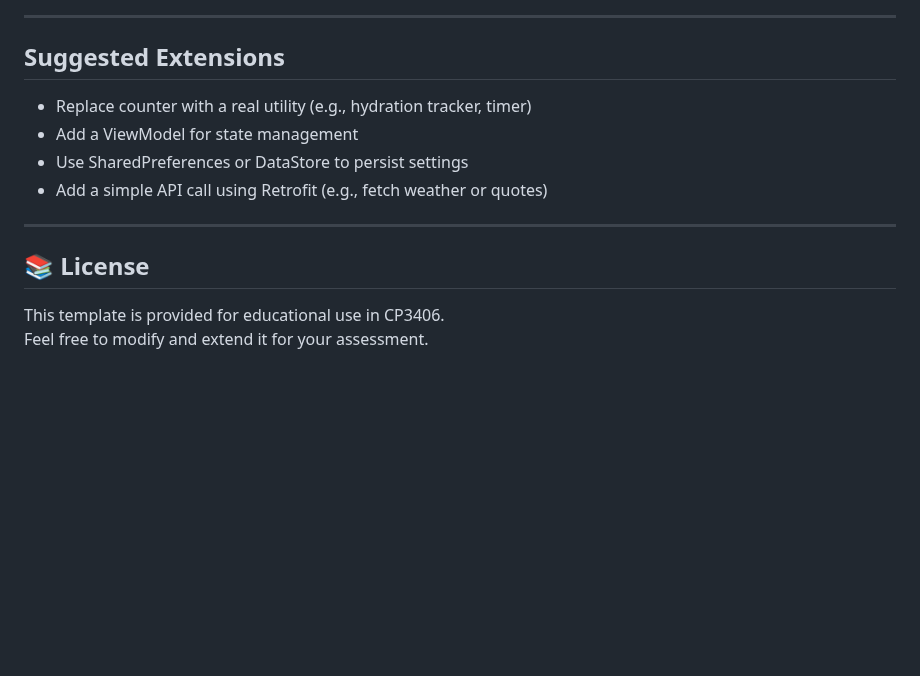
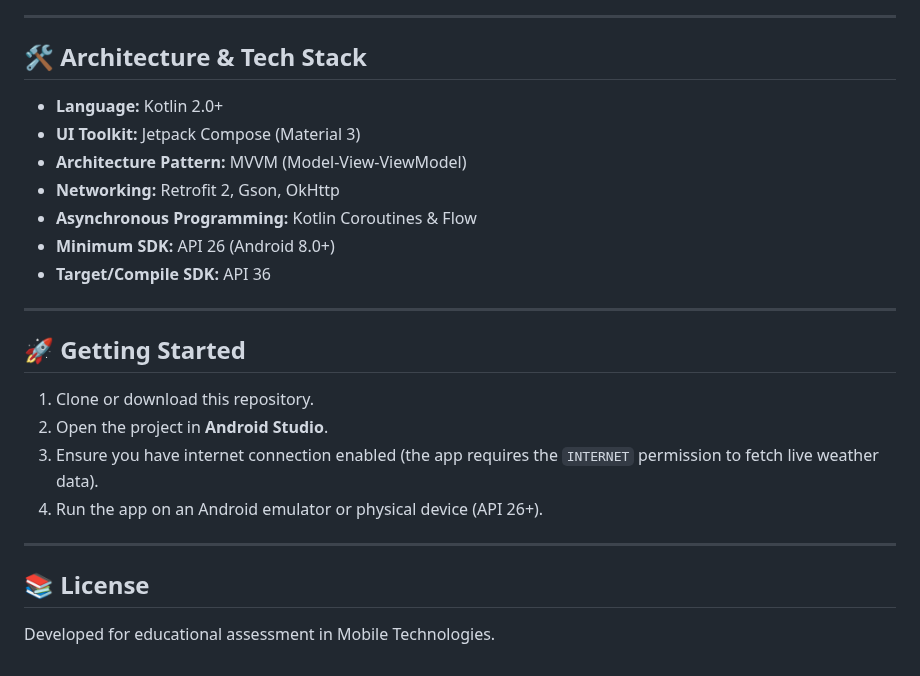
Before and after one commit to sk3678031/MobileTech_UtilityApp1, a Markdown page: README.md, the part around one of its changes. Rendered like a GitHub page; blank space fills up the shorter version.

```diff
--- a/README.md
+++ b/README.md
@@ -42,14 +38,25 @@ It provides the structure for a simple tabular UI using **Jetpack Compose** and
 
 ---
 
-## Suggested Extensions
-- Replace counter with a real utility (e.g., hydration tracker, timer)
-- Add a ViewModel for state management
-- Use SharedPreferences or DataStore to persist settings
-- Add a simple API call using Retrofit (e.g., fetch weather or quotes)
+## 🛠️ Architecture & Tech Stack
+- **Language:** Kotlin 2.0+
+- **UI Toolkit:** Jetpack Compose (Material 3)
+- **Architecture Pattern:** MVVM (Model-View-ViewModel)
+- **Networking:** Retrofit 2, Gson, OkHttp
+- **Asynchronous Programming:** Kotlin Coroutines & Flow
+- **Minimum SDK:** API 26 (Android 8.0+)
+- **Target/Compile SDK:** API 36
+
+---
+
+## 🚀 Getting Started
+
+1. Clone or download this repository.
+2. Open the project in **Android Studio**.
+3. Ensure you have internet connection enabled (the app requires the `INTERNET` permission to fetch live weather data).
+4. Run the app on an Android emulator or physical device (API 26+).
 
 ---
 
 ## 📚 License
-This template is provided for educational use in CP3406.
-Feel free to modify and extend it for your assessment.
+Developed for educational assessment in Mobile Technologies.
```
Also changed, not shown: other parts of README.md (+23 -27 lines), app_screenshot.png (added), 1 other file.
